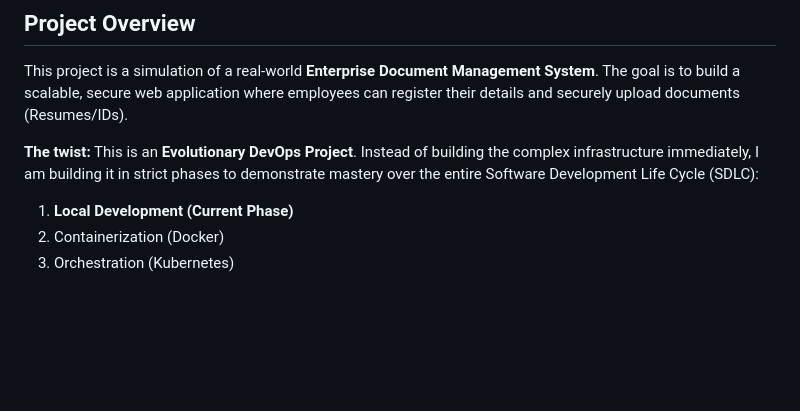
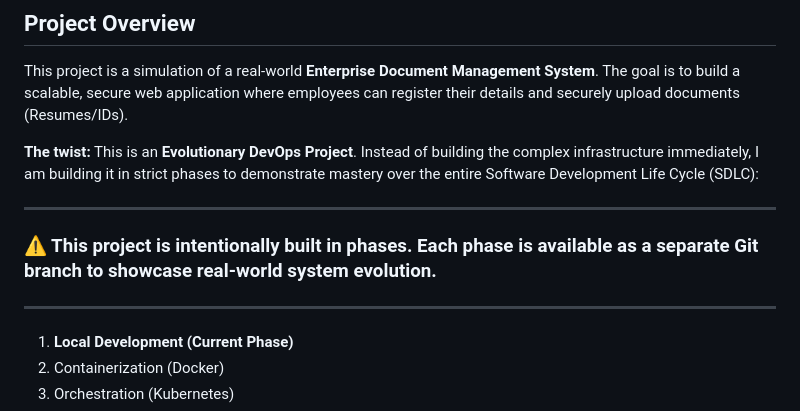
Before and after one commit to shivam-bhardwaj-cloud/employee-portal, a Markdown page: README.MD, the part around the change. Rendered like a GitHub page; blank space fills up the shorter version.

```diff
--- a/README.MD
+++ b/README.MD
@@ -4,6 +4,10 @@
 This project is a simulation of a real-world **Enterprise Document Management System**. The goal is to build a scalable, secure web application where employees can register their details and securely upload documents (Resumes/IDs).
 
 **The twist:** This is an **Evolutionary DevOps Project**. Instead of building the complex infrastructure immediately, I am building it in strict phases to demonstrate mastery over the entire Software Development Life Cycle (SDLC):
+
+---
+### ⚠️ This project is intentionally built in phases. Each phase is available as a separate Git branch to showcase real-world system evolution.
+---
 
 1.  **Local Development (Current Phase)**
 2.  Containerization (Docker)
```
